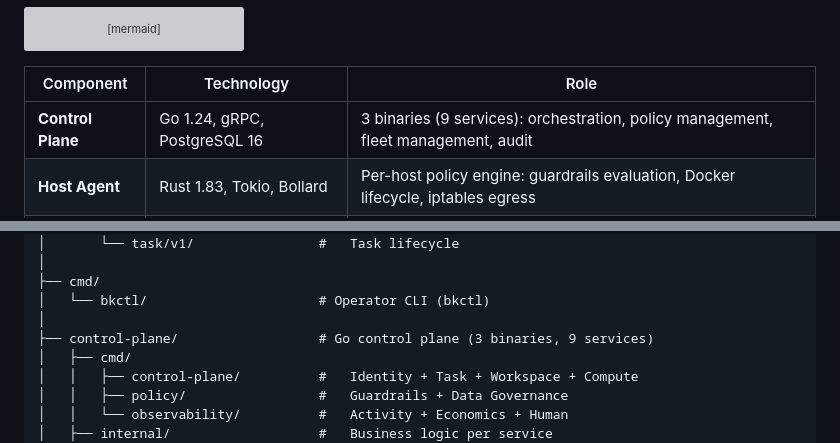
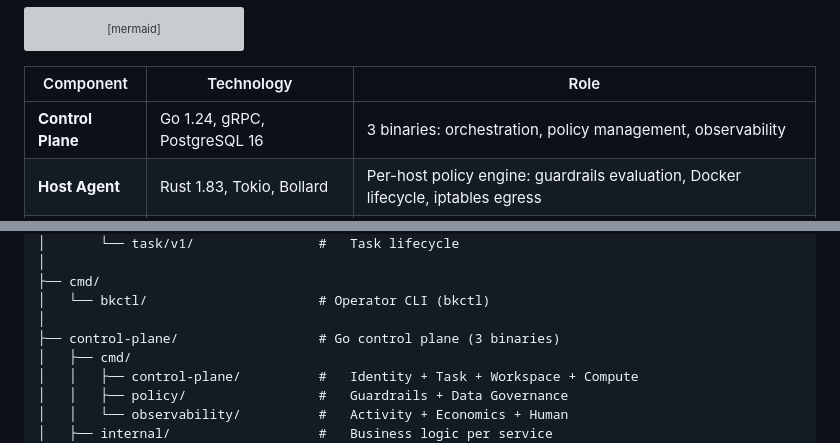
Before and after one commit to Baselyne-Systems/agent-sandbox-platform, a Markdown page: README.md, 2 parts joined by grey strips. GitHub-like rendering; grey boxes are pictures that could not be loaded.

```diff
--- a/README.md
+++ b/README.md
@@ -107,7 +107,7 @@ graph TB
 
 | Component | Technology | Role |
 |-----------|-----------|------|
-| **Control Plane** | Go 1.24, gRPC, PostgreSQL 16 | 3 binaries (9 services): orchestration, policy management, fleet management, audit |
+| **Control Plane** | Go 1.24, gRPC, PostgreSQL 16 | 3 binaries: orchestration, policy management, observability |
 | **Host Agent** | Rust 1.83, Tokio, Bollard | Per-host policy engine: guardrails evaluation, Docker lifecycle, iptables egress |
 | **Python SDK** | Python 3.10+, LangChain | `@tool` decorator: evaluate-execute-report cycle, LangChain wrapper |
 
@@ -183,7 +183,7 @@ bulkhead/
 ├── cmd/
 │   └── bkctl/                      # Operator CLI (bkctl)
 │
-├── control-plane/                  # Go control plane (3 binaries, 9 services)
+├── control-plane/                  # Go control plane (3 binaries)
 │   ├── cmd/
 │   │   ├── control-plane/          #   Identity + Task + Workspace + Compute
 │   │   ├── policy/                 #   Guardrails + Data Governance
```
Also changed, not shown: docs/architecture.md (+1 -1 lines), docs/testing.md (+2 -2 lines).
